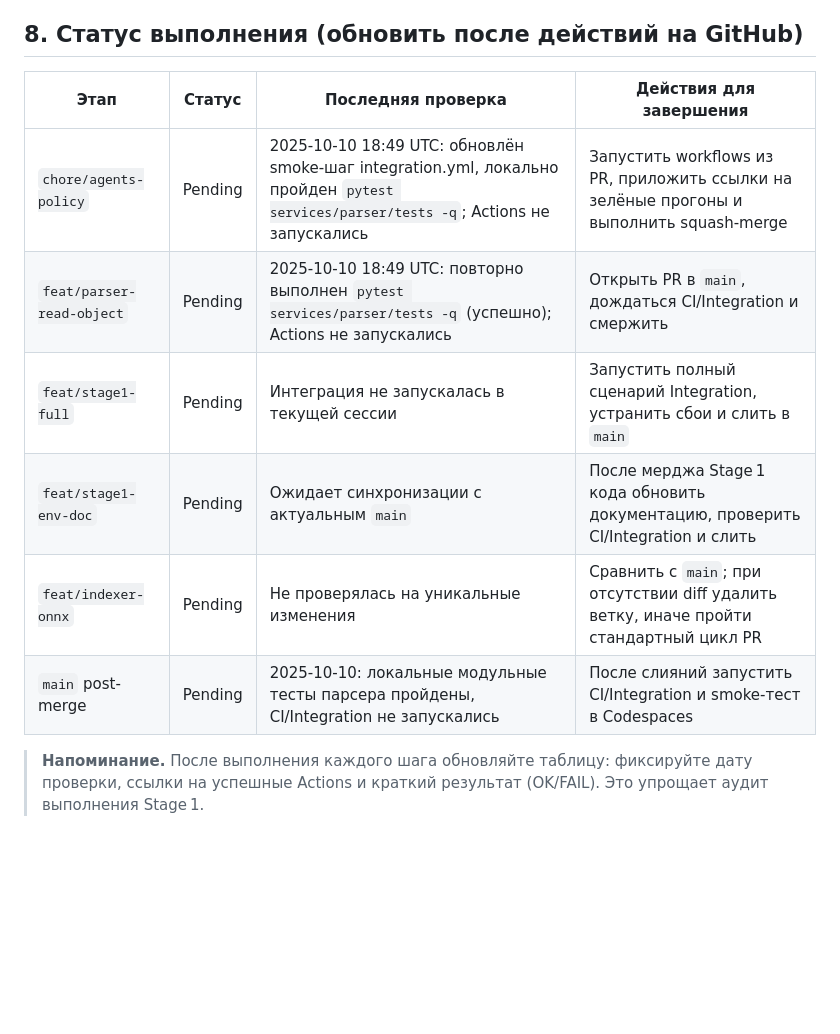
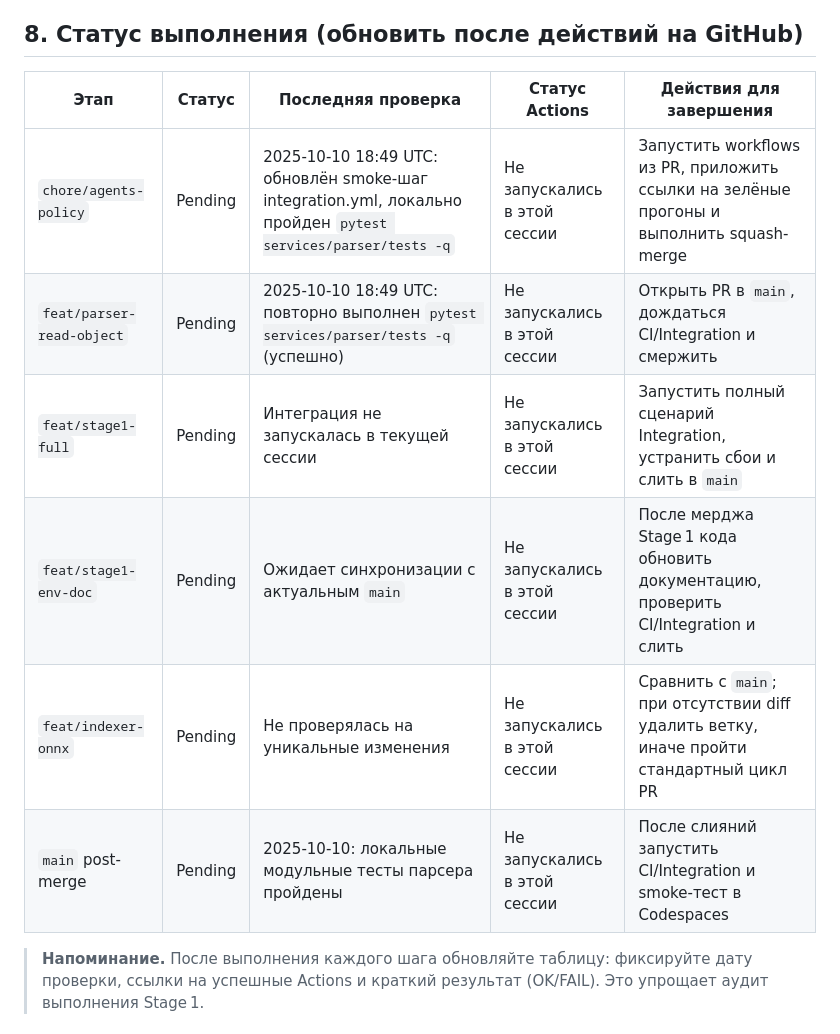
Before and after one commit to alexandrivanov-1/LMS, a Markdown page: docs/merge-report.md, the part around the change. GitHub-like rendering; blank space fills up the shorter version.

Commit message:
docs: clarify stage1 pending actions

```diff
--- a/docs/merge-report.md
+++ b/docs/merge-report.md
@@ -79,14 +79,14 @@
 
 ## 8. Статус выполнения (обновить после действий на GitHub)
 
-| Этап | Статус | Последняя проверка | Действия для завершения |
-| --- | --- | --- | --- |
-| `chore/agents-policy` | Pending | 2025-10-10 18:49 UTC: обновлён smoke-шаг integration.yml, локально пройден `pytest services/parser/tests -q`; Actions не запускались | Запустить workflows из PR, приложить ссылки на зелёные прогоны и выполнить squash-merge |
-| `feat/parser-read-object` | Pending | 2025-10-10 18:49 UTC: повторно выполнен `pytest services/parser/tests -q` (успешно); Actions не запускались | Открыть PR в `main`, дождаться CI/Integration и смержить |
-| `feat/stage1-full` | Pending | Интеграция не запускалась в текущей сессии | Запустить полный сценарий Integration, устранить сбои и слить в `main` |
-| `feat/stage1-env-doc` | Pending | Ожидает синхронизации с актуальным `main` | После мерджа Stage 1 кода обновить документацию, проверить CI/Integration и слить |
-| `feat/indexer-onnx` | Pending | Не проверялась на уникальные изменения | Сравнить с `main`; при отсутствии diff удалить ветку, иначе пройти стандартный цикл PR |
-| `main` post-merge | Pending | 2025-10-10: локальные модульные тесты парсера пройдены, CI/Integration не запускались | После слияний запустить CI/Integration и smoke-тест в Codespaces |
+| Этап | Статус | Последняя проверка | Статус Actions | Действия для завершения |
+| --- | --- | --- | --- | --- |
+| `chore/agents-policy` | Pending | 2025-10-10 18:49 UTC: обновлён smoke-шаг integration.yml, локально пройден `pytest services/parser/tests -q` | Не запускались в этой сессии | Запустить workflows из PR, приложить ссылки на зелёные прогоны и выполнить squash-merge |
+| `feat/parser-read-object` | Pending | 2025-10-10 18:49 UTC: повторно выполнен `pytest services/parser/tests -q` (успешно) | Не запускались в этой сессии | Открыть PR в `main`, дождаться CI/Integration и смержить |
+| `feat/stage1-full` | Pending | Интеграция не запускалась в текущей сессии | Не запускались в этой сессии | Запустить полный сценарий Integration, устранить сбои и слить в `main` |
+| `feat/stage1-env-doc` | Pending | Ожидает синхронизации с актуальным `main` | Не запускались в этой сессии | После мерджа Stage 1 кода обновить документацию, проверить CI/Integration и слить |
+| `feat/indexer-onnx` | Pending | Не проверялась на уникальные изменения | Не запускались в этой сессии | Сравнить с `main`; при отсутствии diff удалить ветку, иначе пройти стандартный цикл PR |
+| `main` post-merge | Pending | 2025-10-10: локальные модульные тесты парсера пройдены | Не запускались в этой сессии | После слияний запустить CI/Integration и smoke-тест в Codespaces |
 
 > **Напоминание.** После выполнения каждого шага обновляйте таблицу: фиксируйте дату проверки, ссылки на успешные Actions и краткий результат (OK/FAIL). Это упрощает аудит выполнения Stage 1.
 
```
Also changed, not shown: docs/task-log.md (+2 -0 lines).
